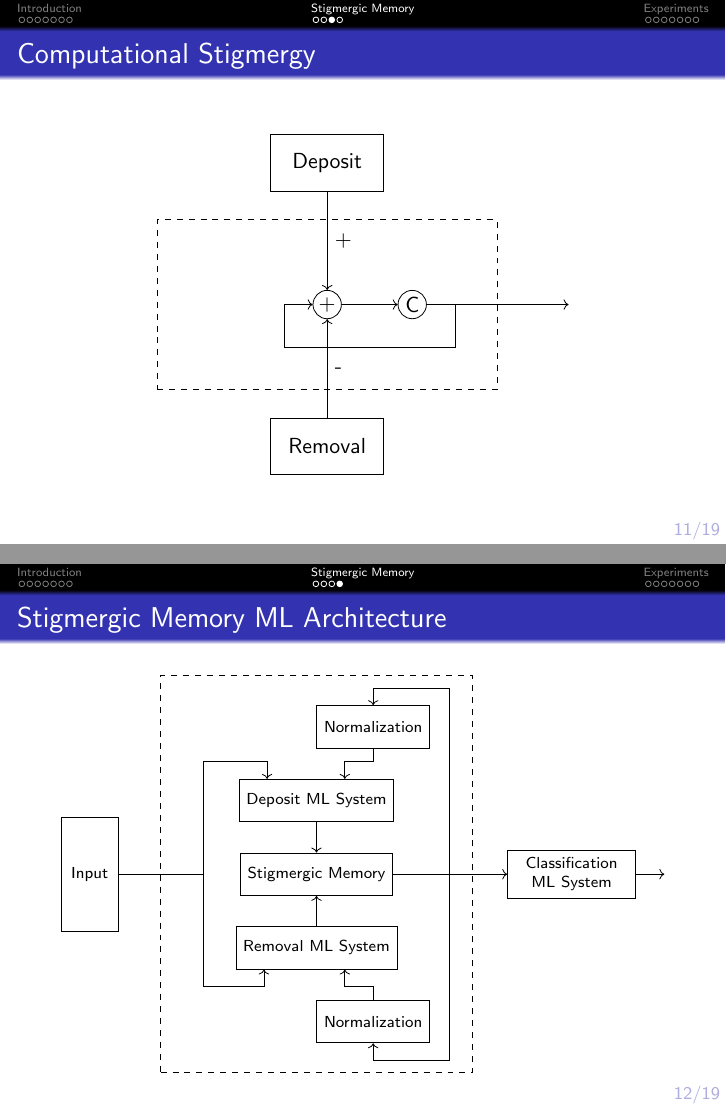
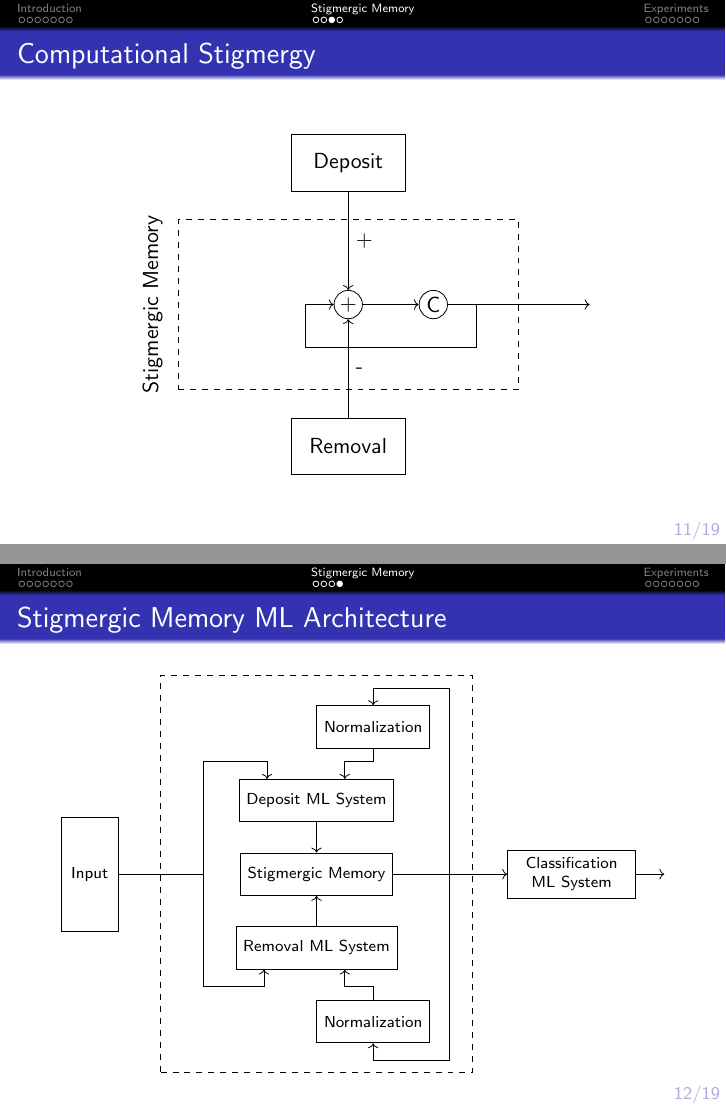
Before and after one commit to galatolofederico/icpram2019-presentation, LaTeX slides (presentation.tex, which reads animations/comp_stigmergy.tex): pages 42 and 50 of 66, joined at a grey line. Compiled offline with pdfLaTeX.

Commit message:
Better computational stigmergy diagram

```diff
--- a/animations/comp_stigmergy.tex
+++ b/animations/comp_stigmergy.tex
@@ -33,7 +33,7 @@
 
         \pause
 
-        \node (memory) at (0,0) [draw, dashed, minimum height=3cm, minimum width=6cm] {};
+        \node (memory) at (0,0) [draw, dashed, minimum height=3cm, minimum width=6cm, label={[rotate=90,anchor=north, yshift=0.75cm]west:Stigmergic Memory}] {};
         \draw [->] (clamp.east) -- ++(2.5,0);
 
 
```
Also changed, not shown: presentation.pdf.
